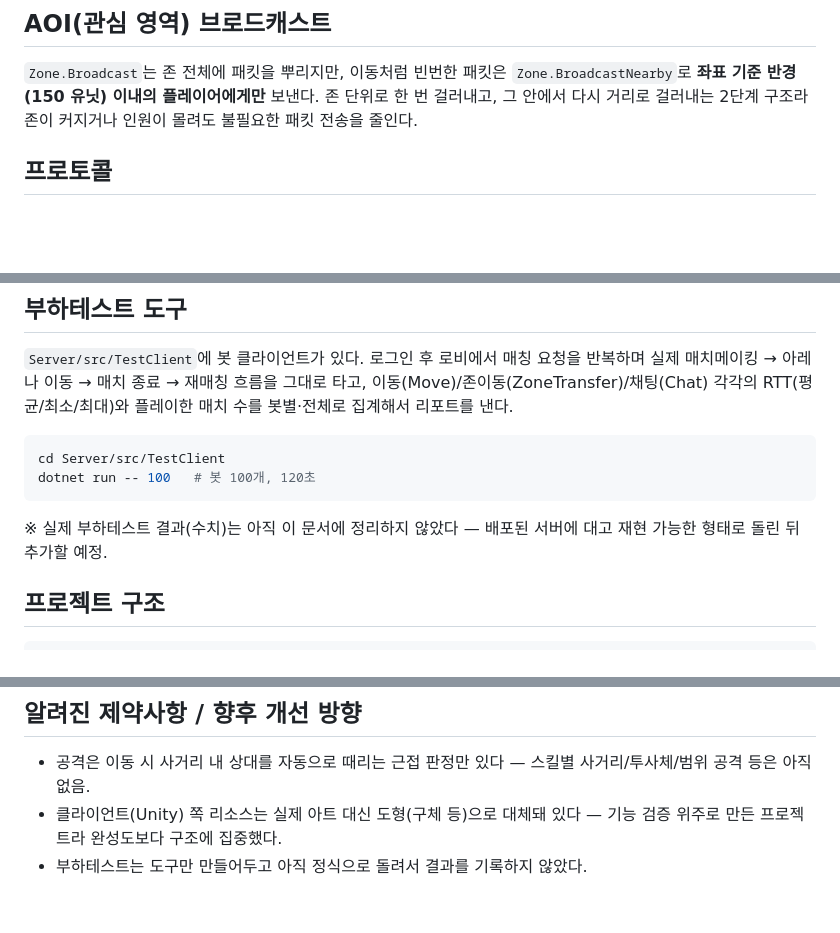
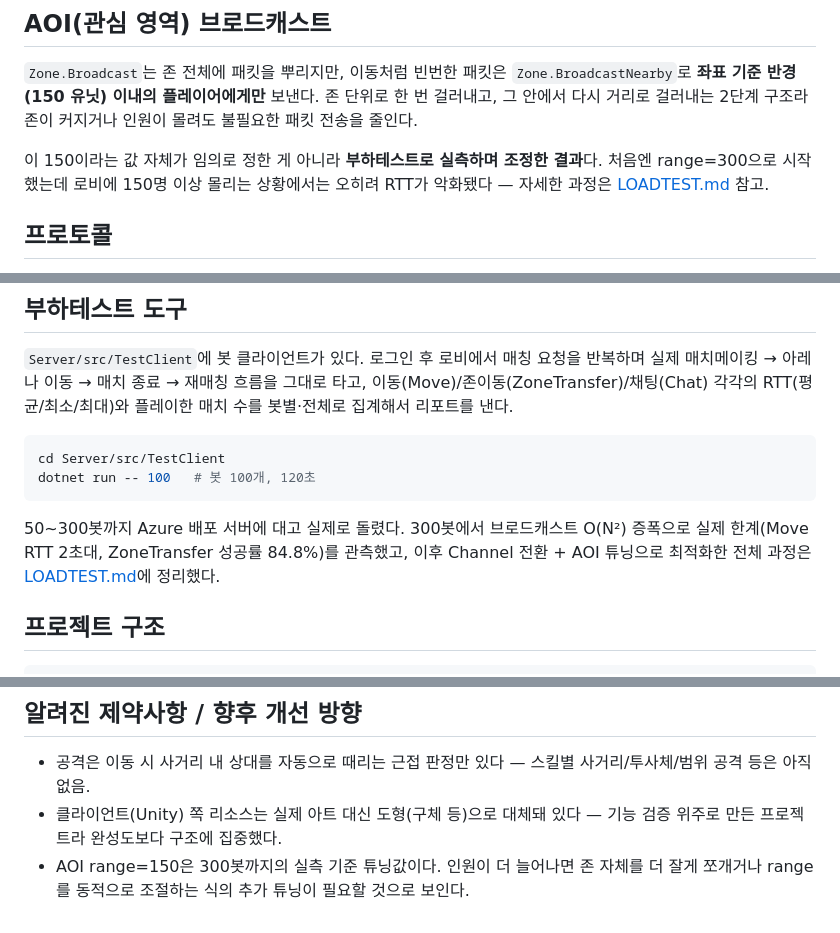
Before and after one commit to Hellobot99/csharp-zone-mmo-server, a Markdown page: README.md, 3 parts joined by grey strips. Drawn GitHub-style; blank space fills up the shorter version.

````diff
--- a/README.md
+++ b/README.md
@@ -59,6 +59,10 @@ TcpAuthHandler(TCP, 7000)   : 접속 직후 JWT를 검증해 세션을 인증
 존 단위로 한 번 걸러내고, 그 안에서 다시 거리로 걸러내는 2단계 구조라 존이 커지거나
 인원이 몰려도 불필요한 패킷 전송을 줄인다.
 
+이 150이라는 값 자체가 임의로 정한 게 아니라 **부하테스트로 실측하며 조정한 결과**다.
+처음엔 range=300으로 시작했는데 로비에 150명 이상 몰리는 상황에서는 오히려 RTT가
+악화됐다 — 자세한 과정은 [LOADTEST.md](LOADTEST.md) 참고.
+
 ## 프로토콜
 - `proto/auth.proto`, `proto/game.proto` — Protocol Buffers로 정의.
 - 와이어 포맷: `[size(2B)][type(2B)][protobuf body]` — C++ IOCP 프로젝트와 동일하게
@@ -85,8 +89,9 @@ docker compose up --build -d
 cd Server/src/TestClient
 dotnet run -- 100   # 봇 100개, 120초
 ```
-※ 실제 부하테스트 결과(수치)는 아직 이 문서에 정리하지 않았다 — 배포된 서버에 대고
-재현 가능한 형태로 돌린 뒤 추가할 예정.
+50~300봇까지 Azure 배포 서버에 대고 실제로 돌렸다. 300봇에서 브로드캐스트 O(N²)
+증폭으로 실제 한계(Move RTT 2초대, ZoneTransfer 성공률 84.8%)를 관측했고, 이후
+Channel 전환 + AOI 튜닝으로 최적화한 전체 과정은 [LOADTEST.md](LOADTEST.md)에 정리했다.
 
 ## 프로젝트 구조
 ```
@@ -106,4 +111,5 @@ proto/                    공용 패킷 정의
   사거리/투사체/범위 공격 등은 아직 없음.
 - 클라이언트(Unity) 쪽 리소스는 실제 아트 대신 도형(구체 등)으로 대체돼 있다 —
   기능 검증 위주로 만든 프로젝트라 완성도보다 구조에 집중했다.
-- 부하테스트는 도구만 만들어두고 아직 정식으로 돌려서 결과를 기록하지 않았다.
+- AOI range=150은 300봇까지의 실측 기준 튜닝값이다. 인원이 더 늘어나면 존 자체를
+  더 잘게 쪼개거나 range를 동적으로 조절하는 식의 추가 튜닝이 필요할 것으로 보인다.
````
Also changed, not shown: LOADTEST.md (added, +87 -0 lines).
